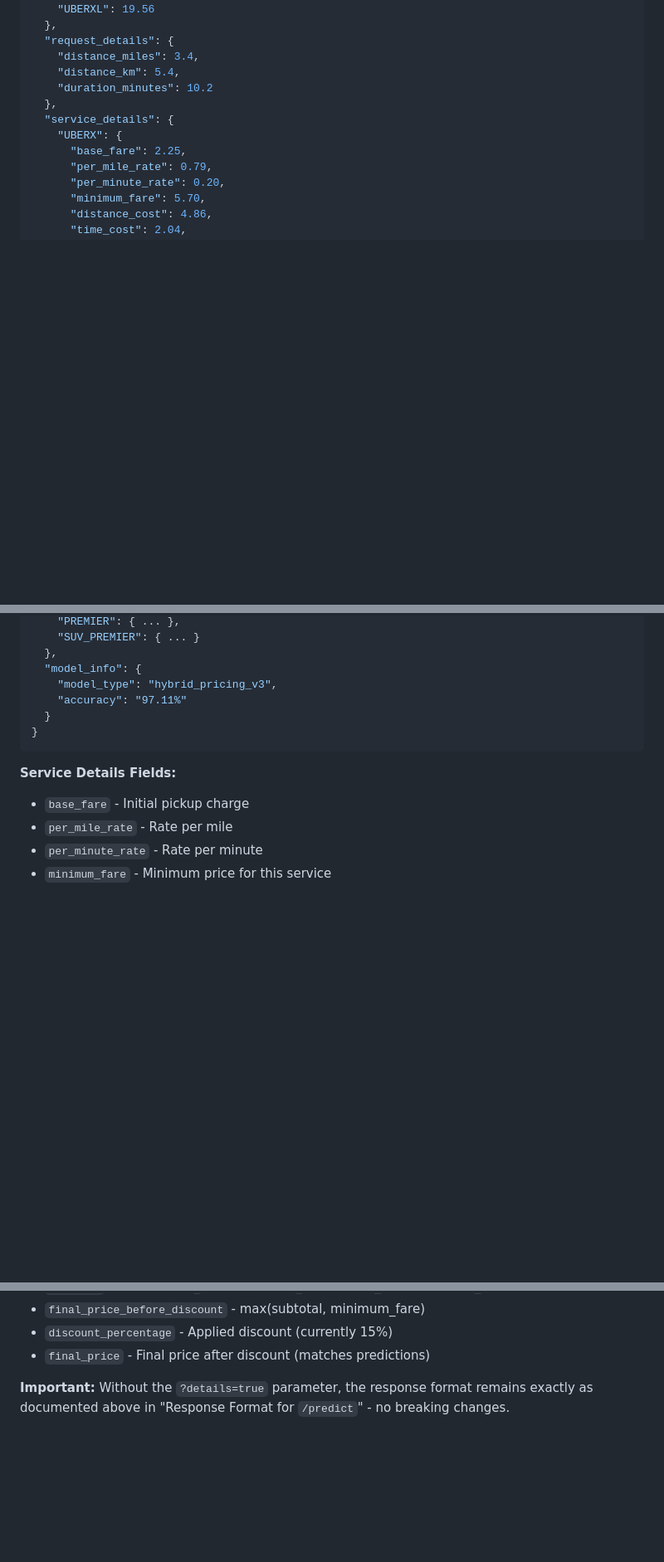
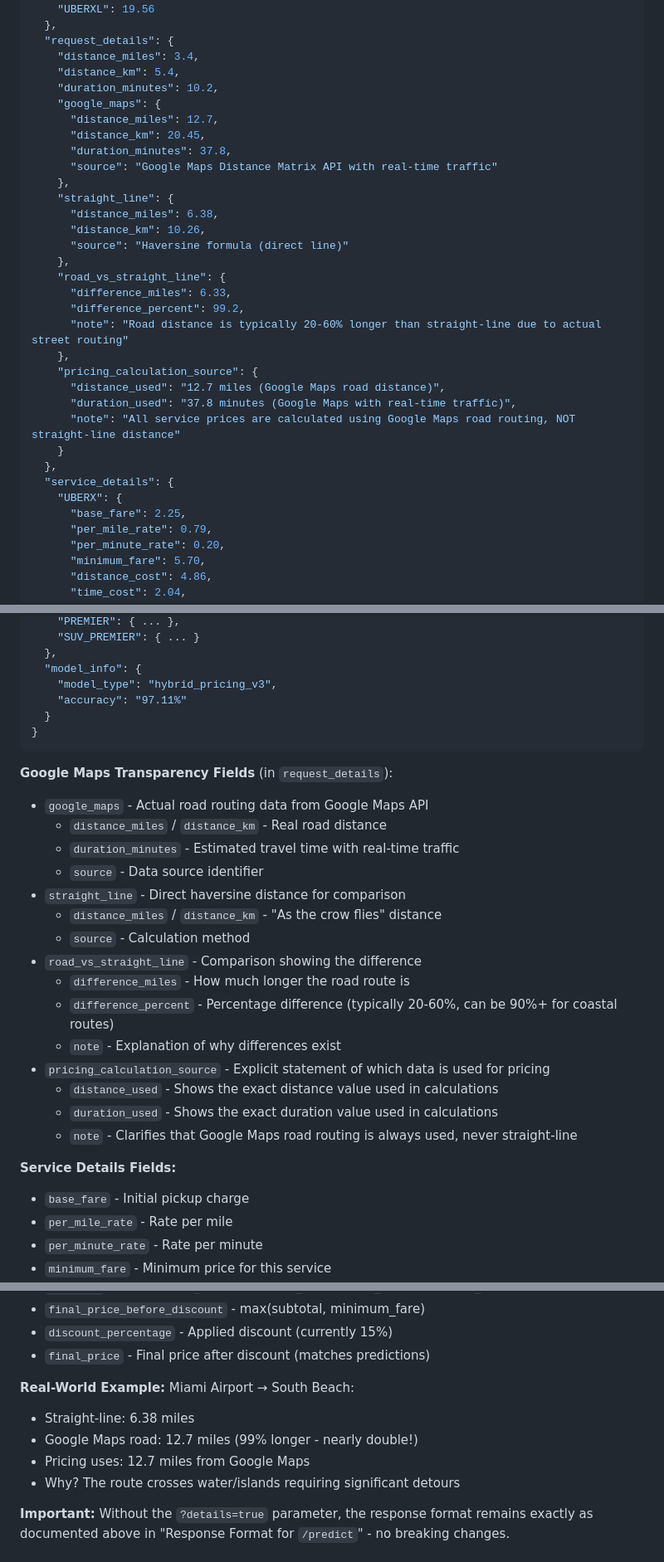
Before and after one commit to AVANTYPPOL/API-Python, a Markdown page: CLAUDE.md, 3 parts joined by grey strips. Shown at 83% size. GitHub-like rendering; blank space fills up the shorter version.

Commit message:
Update documentation for Google Maps transparency feature
DOCS UPDATE: Added comprehensive documentation for new transparency fields

Added to CLAUDE.md:
- Google Maps Transparency Fields section explaining all new fields
  - google_maps: Real road routing data
  - straight_line: Haversine comparison
  - road_vs_straight_line: Difference analysis
  - pricing_calculation_source: Explicit statement of data used

- Updated Enhanced Response Format example with all new fields
- Added Real-World Example showing Miami Airport → South Beach route
  - Demonstrates 99% difference between road and straight-line
  - Explains why coastal routes have larger differences

This ensures developers understand:
- What data Google Maps returns
- How it compares to straight-line distance
- Which data is used for pricing calculations
- Why some routes have unexpectedly high prices

🤖 Generated with [Claude Code](https://claude.com/claude-code)

Co-Authored-By: Claude <noreply@anthropic.com>

````diff
--- a/CLAUDE.md
+++ b/CLAUDE.md
@@ -96,7 +96,28 @@ POST /predict?details=true
   "request_details": {
     "distance_miles": 3.4,
     "distance_km": 5.4,
-    "duration_minutes": 10.2
+    "duration_minutes": 10.2,
+    "google_maps": {
+      "distance_miles": 12.7,
+      "distance_km": 20.45,
+      "duration_minutes": 37.8,
+      "source": "Google Maps Distance Matrix API with real-time traffic"
+    },
+    "straight_line": {
+      "distance_miles": 6.38,
+      "distance_km": 10.26,
+      "source": "Haversine formula (direct line)"
+    },
+    "road_vs_straight_line": {
+      "difference_miles": 6.33,
+      "difference_percent": 99.2,
+      "note": "Road distance is typically 20-60% longer than straight-line due to actual street routing"
+    },
+    "pricing_calculation_source": {
+      "distance_used": "12.7 miles (Google Maps road distance)",
+      "duration_used": "37.8 minutes (Google Maps with real-time traffic)",
+      "note": "All service prices are calculated using Google Maps road routing, NOT straight-line distance"
+    }
   },
   "service_details": {
     "UBERX": {
@@ -123,6 +144,23 @@ POST /predict?details=true
 }
 ```
 
+**Google Maps Transparency Fields** (in `request_details`):
+- `google_maps` - Actual road routing data from Google Maps API
+  - `distance_miles` / `distance_km` - Real road distance
+  - `duration_minutes` - Estimated travel time with real-time traffic
+  - `source` - Data source identifier
+- `straight_line` - Direct haversine distance for comparison
+  - `distance_miles` / `distance_km` - "As the crow flies" distance
+  - `source` - Calculation method
+- `road_vs_straight_line` - Comparison showing the difference
+  - `difference_miles` - How much longer the road route is
+  - `difference_percent` - Percentage difference (typically 20-60%, can be 90%+ for coastal routes)
+  - `note` - Explanation of why differences exist
+- `pricing_calculation_source` - Explicit statement of which data is used for pricing
+  - `distance_used` - Shows the exact distance value used in calculations
+  - `duration_used` - Shows the exact duration value used in calculations
+  - `note` - Clarifies that Google Maps road routing is always used, never straight-line
+
 **Service Details Fields:**
 - `base_fare` - Initial pickup charge
 - `per_mile_rate` - Rate per mile
@@ -135,6 +173,13 @@ POST /predict?details=true
 - `final_price_before_discount` - max(subtotal, minimum_fare)
 - `discount_percentage` - Applied discount (currently 15%)
 - `final_price` - Final price after discount (matches predictions)
+
+**Real-World Example:**
+Miami Airport → South Beach:
+- Straight-line: 6.38 miles
+- Google Maps road: 12.7 miles (99% longer - nearly double!)
+- Pricing uses: 12.7 miles from Google Maps
+- Why? The route crosses water/islands requiring significant detours
 
 **Important:** Without the `?details=true` parameter, the response format remains exactly as documented above in "Response Format for `/predict`" - no breaking changes.
 
````
